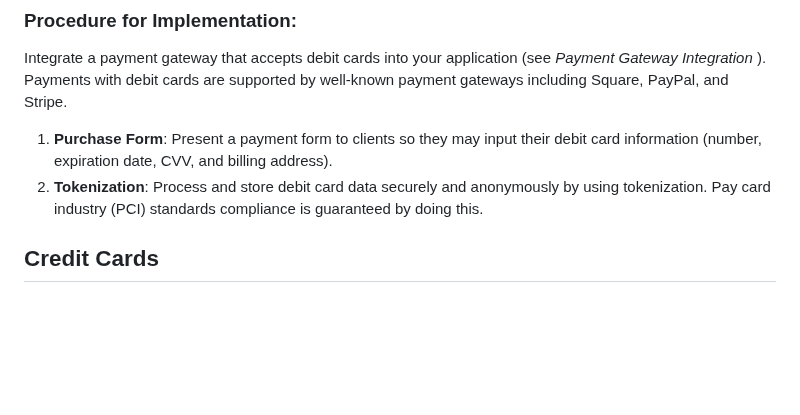
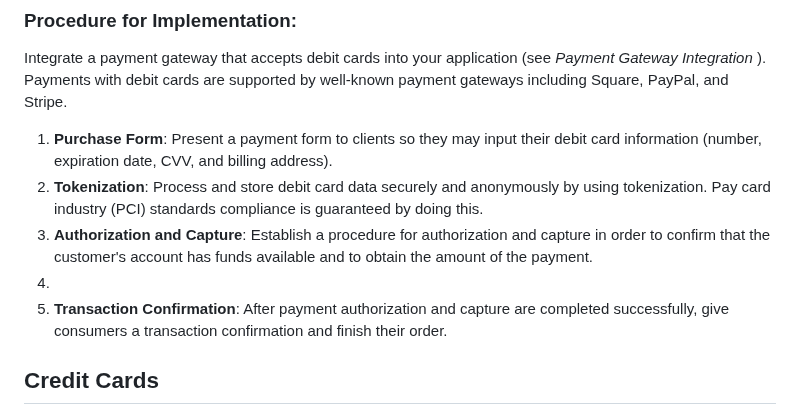
Before and after one commit to Udaykir02/GDP_Group-3, a Markdown page: Payments.md, the part around the change. GitHub-like rendering; blank space fills up the shorter version.

Commit message:
Uday Singamala-03/01/2024 -Group-03

```diff
--- a/Payments.md
+++ b/Payments.md
@@ -13,6 +13,9 @@ Integrate a payment gateway that accepts debit cards into your application (see
 
 1. **Purchase Form**: Present a payment form to clients so they may input their debit card information (number, expiration date, CVV, and billing address).
 2. **Tokenization**: Process and store debit card data securely and anonymously by using tokenization. Pay card industry (PCI) standards compliance is guaranteed by doing this.
+3.  **Authorization and Capture**: Establish a procedure for authorization and capture in order to confirm that the customer's account has funds available and to obtain the amount of the payment.
+4.
+5.   **Transaction Confirmation**: After payment authorization and capture are completed successfully, give consumers a transaction confirmation and finish their order.
 
 ## Credit Cards
 Allowing customers to pay with credit cards provides them with convenience and flexibility, as they can use borrowed funds to make purchases. Credit card integration ensures a seamless payment process for your customers.
```
